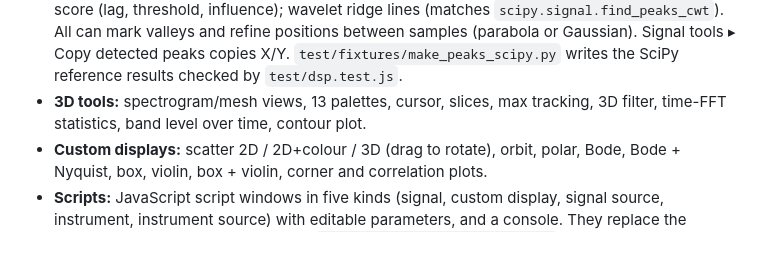
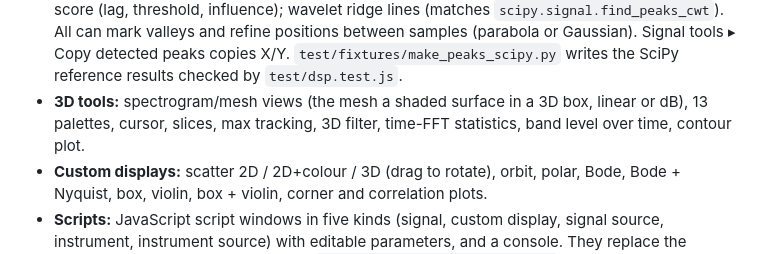
Before and after one commit to Fichriza/opensig, a Markdown page: opensig/README.md, the part around the change. Drawn GitHub-style.

```diff
--- a/opensig/README.md
+++ b/opensig/README.md
@@ -215,7 +215,7 @@ generator writes a `.bat` file built on these commands.
   z-score (lag, threshold, influence); wavelet ridge lines (matches `scipy.signal.find_peaks_cwt`). All can mark
   valleys and refine positions between samples (parabola or Gaussian). Signal tools ▸ Copy detected peaks copies
   X/Y. `test/fixtures/make_peaks_scipy.py` writes the SciPy reference results checked by `test/dsp.test.js`.
-- **3D tools:** spectrogram/mesh views, 13 palettes, cursor, slices, max tracking, 3D filter, time-FFT statistics,
+- **3D tools:** spectrogram/mesh views (the mesh a shaded surface in a 3D box, linear or dB), 13 palettes, cursor, slices, max tracking, 3D filter, time-FFT statistics,
   band level over time, contour plot.
 - **Custom displays:** scatter 2D / 2D+colour / 3D (drag to rotate), orbit, polar, Bode, Bode + Nyquist, box, violin,
   box + violin, corner and correlation plots.
```
Also changed, not shown: docs/screenshots/spectrogram.png, 4 other files.
